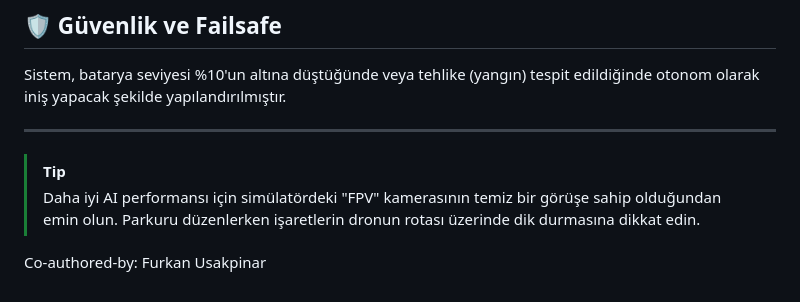
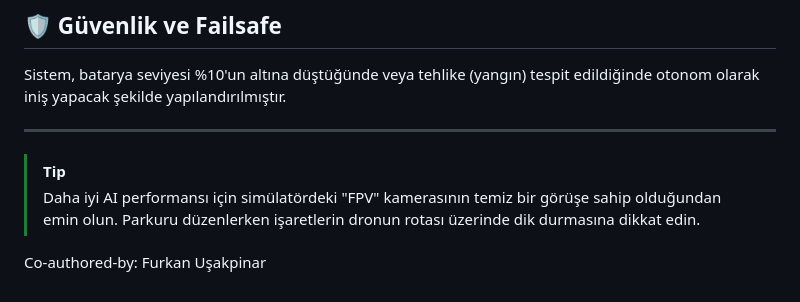
Before and after one commit to Leansxd/tello-web, a Markdown page: README.md, the part around the change. Drawn GitHub-style.

Commit message:
Fix co-author's name spelling in README

```diff
--- a/README.md
+++ b/README.md
@@ -86,4 +86,4 @@ Sistem, batarya seviyesi %10'un altına düştüğünde veya tehlike (yangın) t
 > [!TIP]
 > Daha iyi AI performansı için simülatördeki "FPV" kamerasının temiz bir görüşe sahip olduğundan emin olun. Parkuru düzenlerken işaretlerin dronun rotası üzerinde dik durmasına dikkat edin.
 
-Co-authored-by: Furkan Usakpinar
+Co-authored-by: Furkan Uşakpinar
```
